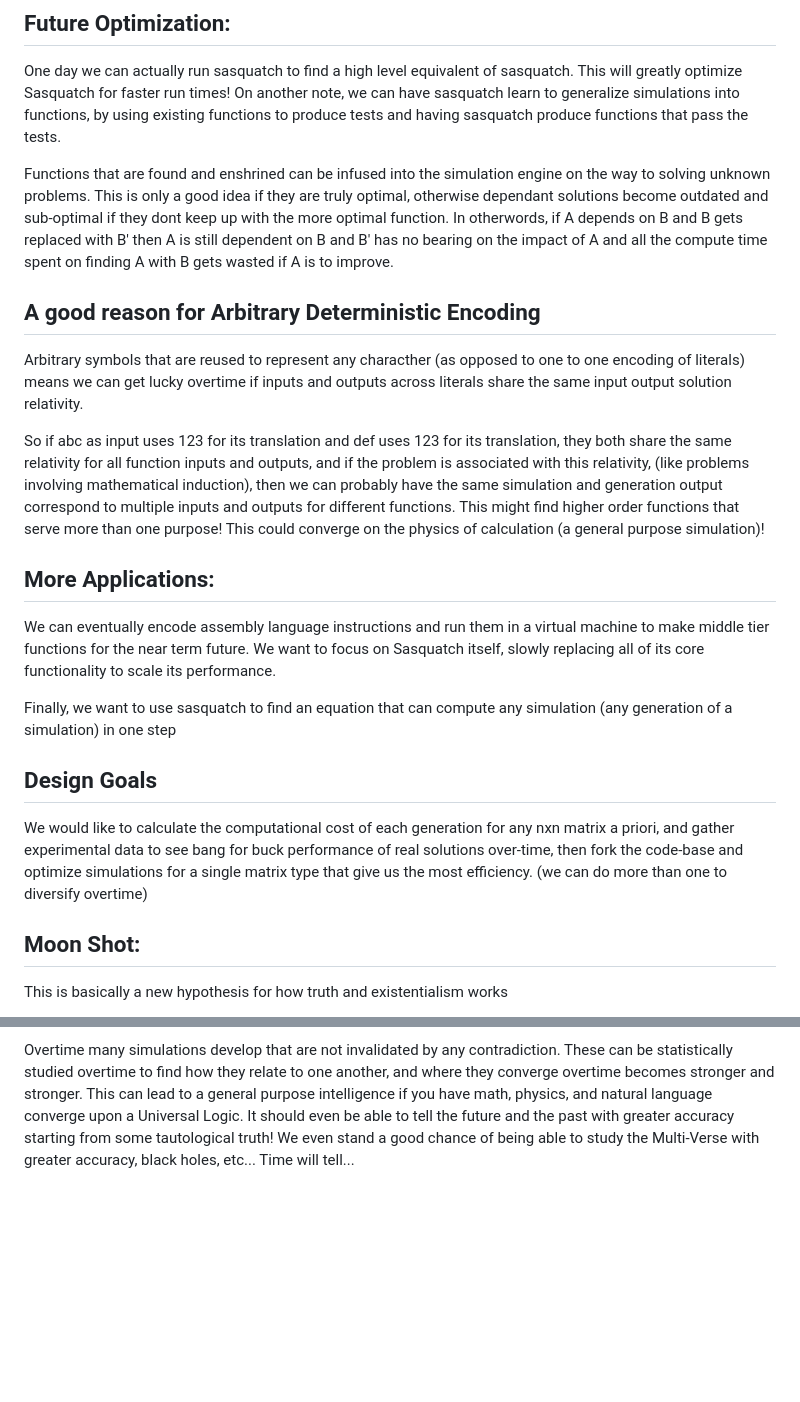
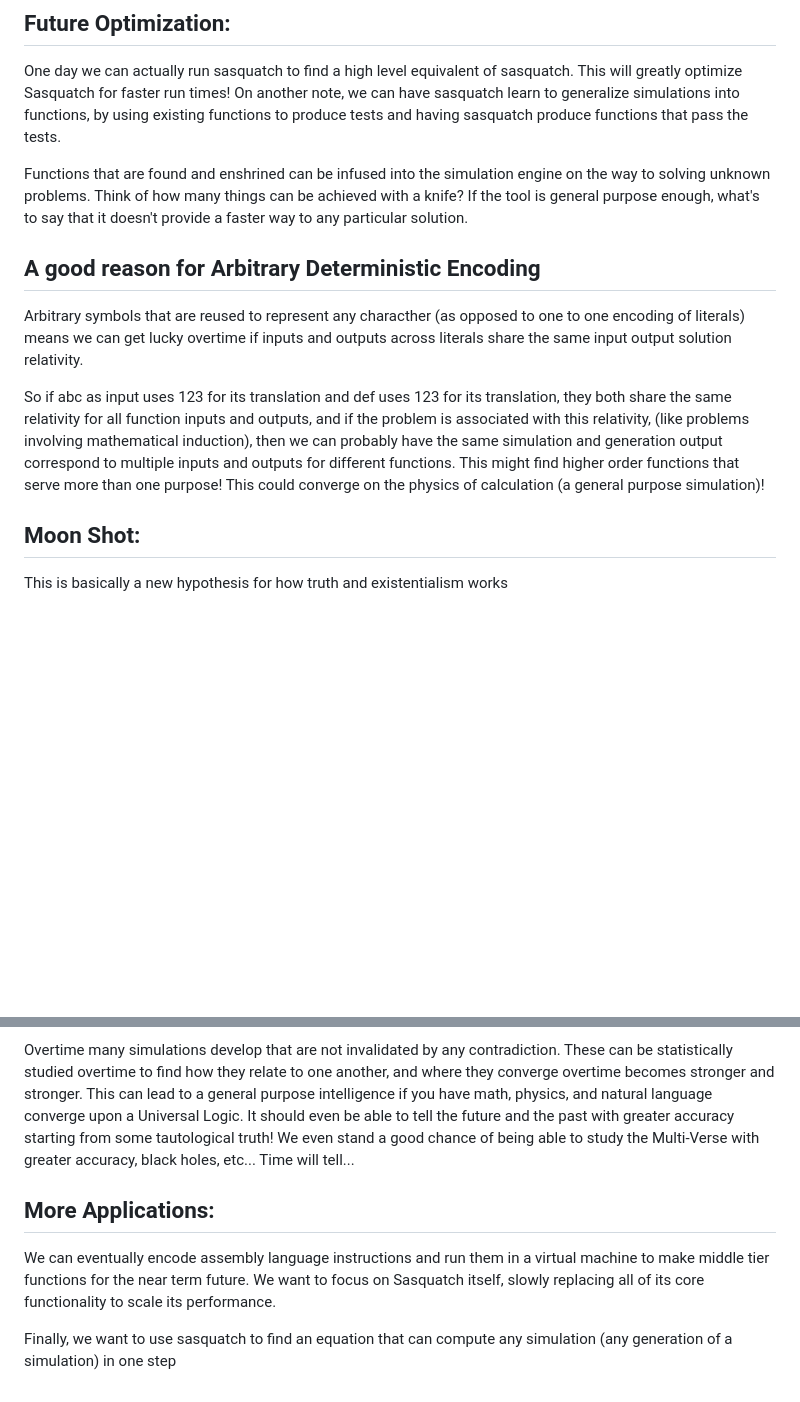
Before and after one commit to ItsZeusBro/Hermetica, a Markdown page: README.md, 2 parts joined by grey strips. Drawn GitHub-style; blank space fills up the shorter version.

```diff
--- a/README.md
+++ b/README.md
@@ -18,20 +18,12 @@ In general we can solve any problem including the most general function of "dedu
 One day we can actually run sasquatch to find a high level equivalent of sasquatch. This will greatly optimize Sasquatch for faster run times!
 On another note, we can have sasquatch learn to generalize simulations into functions, by using existing functions to produce tests and having sasquatch produce functions that pass the tests.
 
-Functions that are found and enshrined can be infused into the simulation engine on the way to solving unknown problems. This is only a good idea if they are truly optimal, otherwise dependant solutions become outdated and sub-optimal if they dont keep up with the more optimal function. In otherwords, if A depends on B and B gets replaced with B' then A is still dependent on B and B' has no bearing on the impact of A and all the compute time spent on finding A with B gets wasted if A is to improve.
+Functions that are found and enshrined can be infused into the simulation engine on the way to solving unknown problems. Think of how many things can be achieved with a knife? If the tool is general purpose enough, what's to say that it doesn't provide a faster way to any particular solution.
 
 ## A good reason for Arbitrary Deterministic Encoding
 Arbitrary symbols that are reused to represent any characther (as opposed to one to one encoding of literals) means we can get lucky overtime if inputs and outputs across literals share the same input output solution relativity.
 
 So if abc as input uses 123 for its translation and def uses 123 for its translation, they both share the same relativity for all function inputs and outputs, and if the problem is associated with this relativity, (like problems involving mathematical induction), then we can probably have the same simulation and generation output correspond to multiple inputs and outputs for different functions. This might find higher order functions that serve more than one purpose! This could converge on the physics of calculation (a general purpose simulation)!
-
-## More Applications:
-We can eventually encode assembly language instructions and run them in a virtual machine to make middle tier functions for the near term future. We want to focus on Sasquatch itself, slowly replacing all of its core functionality to scale its performance.
-
-Finally, we want to use sasquatch to find an equation that can compute any simulation (any generation of a simulation) in one step
-
-## Design Goals
-We would like to calculate the computational cost of each generation for any nxn matrix a priori, and gather experimental data to see bang for buck performance of real solutions over-time, then fork the code-base and optimize simulations for a single matrix type that give us the most efficiency. (we can do more than one to diversify overtime)
 
 
 ## Moon Shot:
@@ -62,3 +54,9 @@ we also have to make sure that there is no possibility in the translation unit f
 As a part of the rule system, any proposition in the current state of the simulation that spells out a negation outside of the negation cell, should be translated to an equivalent statement. This does not violate the arbitrary rule principle. Rules can be arbitrarily selected without violating the existentialism of the system, so long as they are consistent.
 
 Overtime many simulations develop that are not invalidated by any contradiction. These can be statistically studied overtime to find how they relate to one another, and where they converge overtime becomes stronger and stronger. This can lead to a general purpose intelligence if you have math, physics, and natural language converge upon a Universal Logic. It should even be able to tell the future and the past with greater accuracy starting from some tautological truth! We even stand a good chance of being able to study the Multi-Verse with greater accuracy, black holes, etc... Time will tell...
+
+
+## More Applications:
+We can eventually encode assembly language instructions and run them in a virtual machine to make middle tier functions for the near term future. We want to focus on Sasquatch itself, slowly replacing all of its core functionality to scale its performance.
+
+Finally, we want to use sasquatch to find an equation that can compute any simulation (any generation of a simulation) in one step
```
Also changed, not shown: other parts of README.md (+1 -1 lines).
